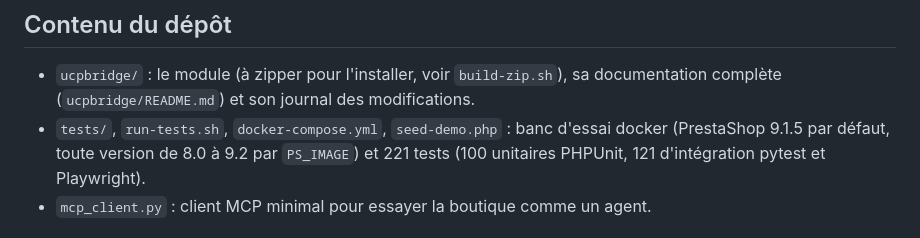
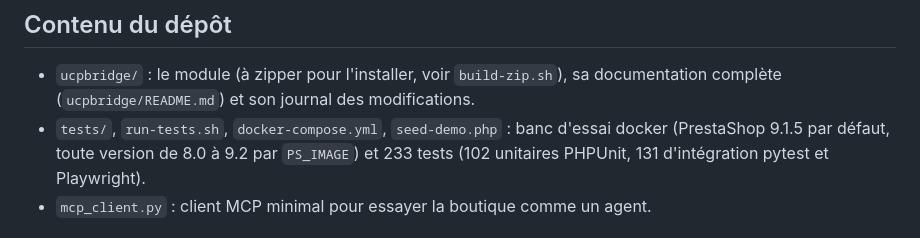
Before and after one commit to christophe-410g/ucpbridge, a Markdown page: README.md, the part around the change. Drawn GitHub-style.

```diff
--- a/README.md
+++ b/README.md
@@ -18,7 +18,7 @@ l'association **Friends of Presta**.
 - `ucpbridge/` : le module (à zipper pour l'installer, voir `build-zip.sh`), sa documentation complète
   (`ucpbridge/README.md`) et son journal des modifications.
 - `tests/`, `run-tests.sh`, `docker-compose.yml`, `seed-demo.php` : banc d'essai docker (PrestaShop 9.1.5 par défaut,
-  toute version de 8.0 à 9.2 par `PS_IMAGE`) et 221 tests (100 unitaires PHPUnit, 121 d'intégration pytest et
+  toute version de 8.0 à 9.2 par `PS_IMAGE`) et 233 tests (102 unitaires PHPUnit, 131 d'intégration pytest et
   Playwright).
 - `mcp_client.py` : client MCP minimal pour essayer la boutique comme un agent.
 
```
Also changed, not shown: RELEASE-NOTES-0.1.3-beta.md (+2 -2 lines), ucpbridge/CHANGELOG.md (+1 -1 lines).
